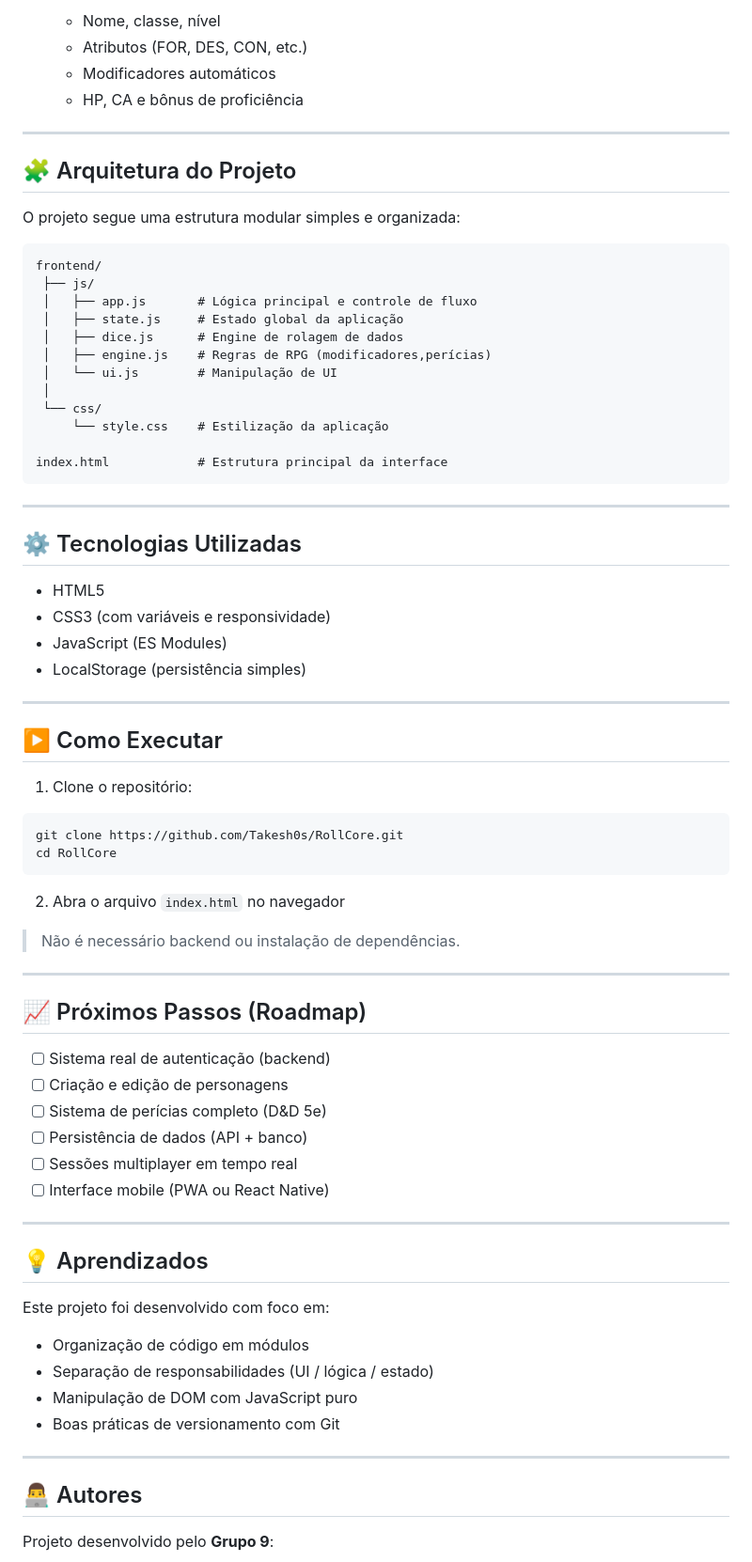
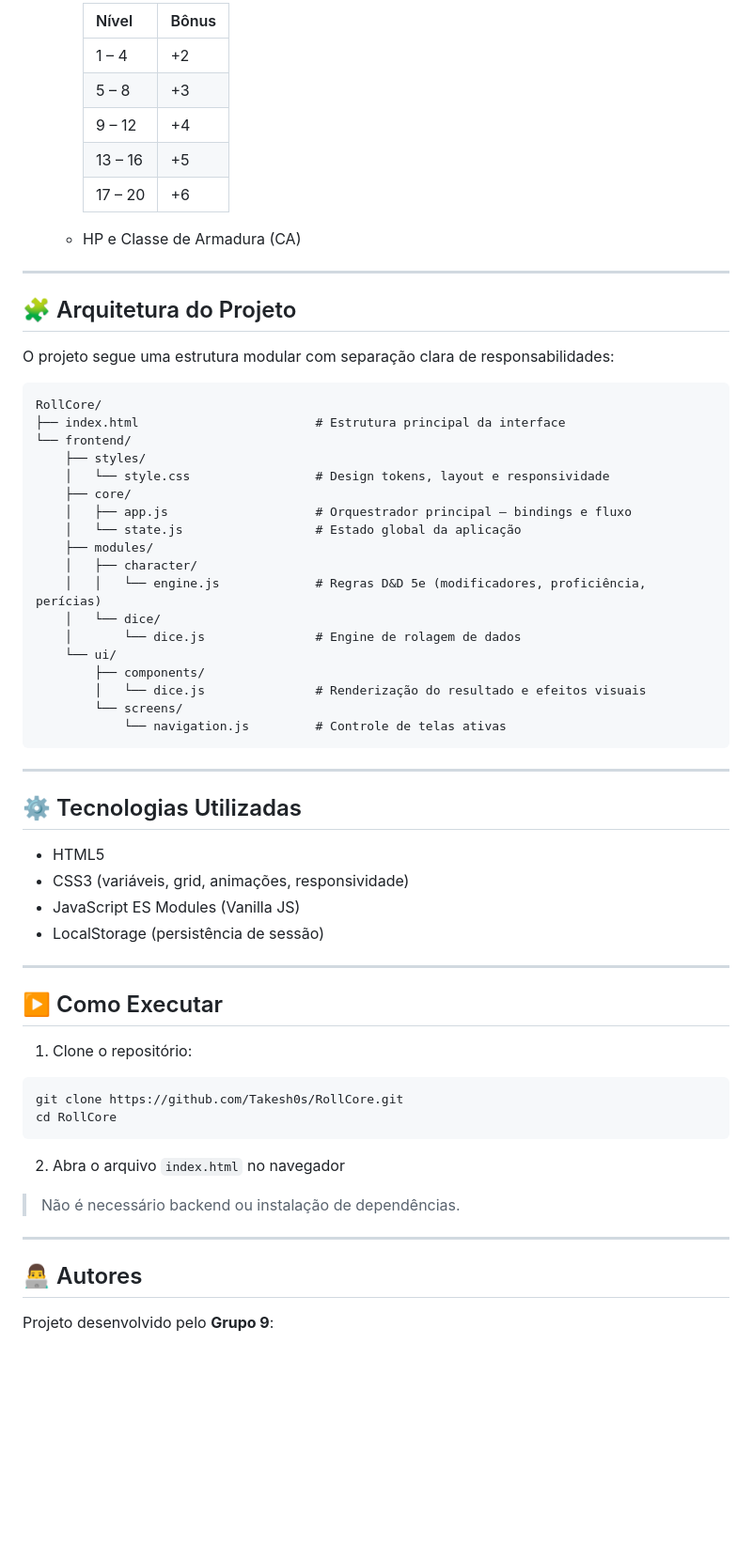
Before and after one commit to Takesh0s/RollCore, a Markdown page: README.md, the part around one of its changes. Shown at 94% size. GitHub-like rendering; blank space fills up the shorter version.

Commit message:
docs(readme): remove roadmap and learnings sections for a cleaner, more professional document

````diff
--- a/README.md
+++ b/README.md
@@ -60,28 +64,39 @@ Este projeto foi construído com **JavaScript puro (Vanilla JS)**, focando em ar
 
-  * Nome, classe, nível
-  * Atributos (FOR, DES, CON, etc.)
-  * Modificadores automáticos
-  * HP, CA e bônus de proficiência
+    | Nível   | Bônus |
+    |---------|-------|
+    | 1 – 4   | +2    |
+    | 5 – 8   | +3    |
+    | 9 – 12  | +4    |
+    | 13 – 16 | +5    |
+    | 17 – 20 | +6    |
+
+  * HP e Classe de Armadura (CA)
 
 ---
 
 ## 🧩 Arquitetura do Projeto
 
-O projeto segue uma estrutura modular simples e organizada:
+O projeto segue uma estrutura modular com separação clara de responsabilidades:
 
 ```
-frontend/
- ├── js/
- │   ├── app.js       # Lógica principal e controle de fluxo
- │   ├── state.js     # Estado global da aplicação
- │   ├── dice.js      # Engine de rolagem de dados
- │   ├── engine.js    # Regras de RPG (modificadores,perícias)
- │   └── ui.js        # Manipulação de UI
- │
- └── css/
-     └── style.css    # Estilização da aplicação
-
-index.html            # Estrutura principal da interface
+RollCore/
+├── index.html                        # Estrutura principal da interface
+└── frontend/
+    ├── styles/
+    │   └── style.css                 # Design tokens, layout e responsividade
+    ├── core/
+    │   ├── app.js                    # Orquestrador principal — bindings e fluxo
+    │   └── state.js                  # Estado global da aplicação
+    ├── modules/
+    │   ├── character/
+    │   │   └── engine.js             # Regras D&D 5e (modificadores, proficiência, perícias)
+    │   └── dice/
+    │       └── dice.js               # Engine de rolagem de dados
+    └── ui/
+        ├── components/
+        │   └── dice.js               # Renderização do resultado e efeitos visuais
+        └── screens/
+            └── navigation.js         # Controle de telas ativas
 ```
 
 ---
@@ -89,9 +104,9 @@ index.html            # Estrutura principal da interface
 ## ⚙️ Tecnologias Utilizadas
 
 * HTML5
-* CSS3 (com variáveis e responsividade)
-* JavaScript (ES Modules)
-* LocalStorage (persistência simples)
+* CSS3 (variáveis, grid, animações, responsividade)
+* JavaScript ES Modules (Vanilla JS)
+* LocalStorage (persistência de sessão)
 
 ---
 
@@ -110,28 +125,6 @@ cd RollCore
 
 ---
 
-## 📈 Próximos Passos (Roadmap)
-
-* [ ] Sistema real de autenticação (backend)
-* [ ] Criação e edição de personagens
-* [ ] Sistema de perícias completo (D&D 5e)
-* [ ] Persistência de dados (API + banco)
-* [ ] Sessões multiplayer em tempo real
-* [ ] Interface mobile (PWA ou React Native)
-
----
-
-## 💡 Aprendizados
-
-Este projeto foi desenvolvido com foco em:
-
-* Organização de código em módulos
-* Separação de responsabilidades (UI / lógica / estado)
-* Manipulação de DOM com JavaScript puro
-* Boas práticas de versionamento com Git
-
----
-
 ## 👨‍💻 Autores
 
 Projeto desenvolvido pelo **Grupo 9**:
````
Also changed, not shown: other parts of README.md (+32 -28 lines).
